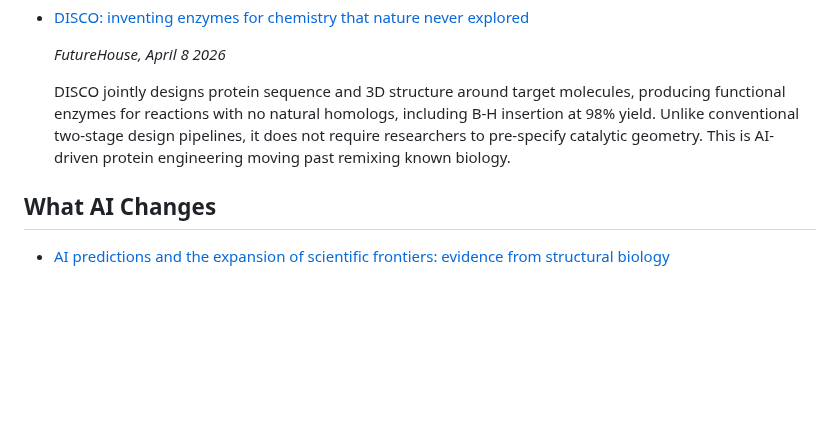
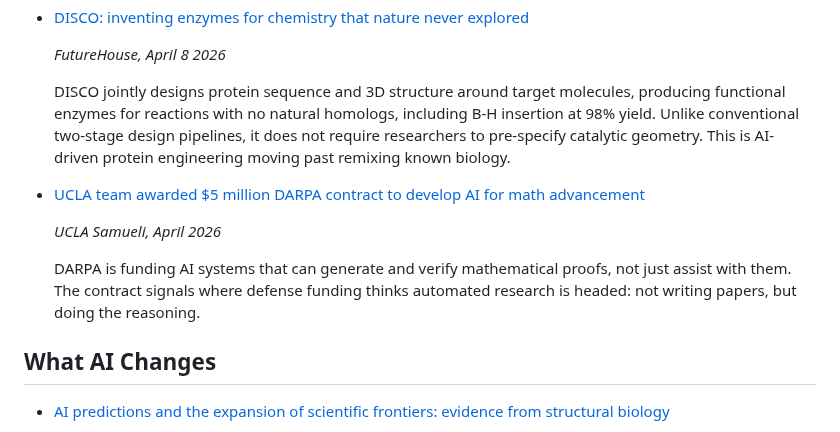
Before and after one commit to aris-pub/hallway, a Markdown page: src/no/003.md, the part around the change. Rendered like a GitHub page; blank space fills up the shorter version.

Commit message:
Add DARPA/UCLA math AI contract to edition 003

```diff
--- a/src/no/003.md
+++ b/src/no/003.md
@@ -64,6 +64,12 @@ draft: true
   require researchers to pre-specify catalytic geometry. This is AI-driven protein
   engineering moving past remixing known biology.
 
+- [UCLA team awarded $5 million DARPA contract to develop AI for math advancement](https://samueli.ucla.edu/ucla-team-awarded-5-million-darpa-contract-to-develop-ai-for-math-advancement/)
+
+  *UCLA Samueli, April 2026*
+
+  DARPA is funding AI systems that can generate and verify mathematical proofs, not just assist with them. The contract signals where defense funding thinks automated research is headed: not writing papers, but doing the reasoning.
+
 ## What AI Changes
 
 - [AI predictions and the expansion of scientific frontiers: evidence from structural biology](https://www.biorxiv.org/content/10.64898/2026.04.06.716821v1)
```
